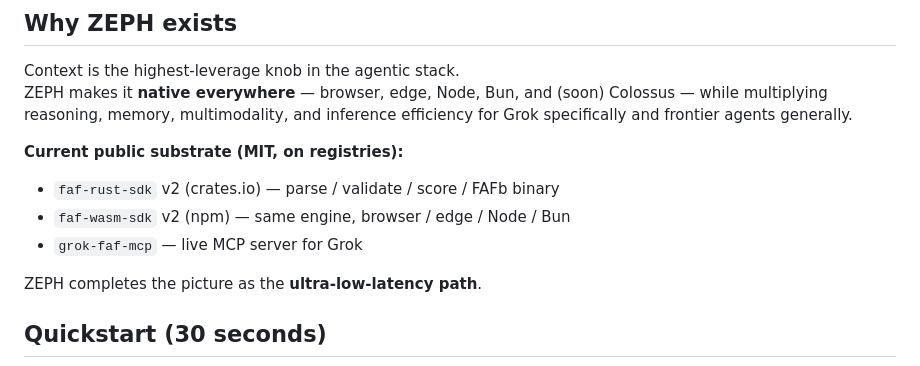
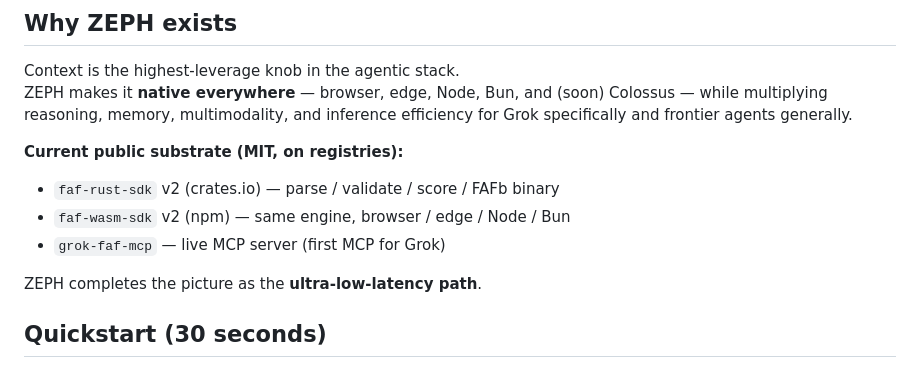
Before and after one commit to Wolfe-Jam/xai-faf-zeph, a Markdown page: README.md, the part around the change. GitHub-like rendering.

Commit message:
docs: restore 'first MCP for Grok' attribution on grok-faf-mcp
Confirmed fact — grok-faf-mcp was the first MCP server targeting Grok / xAI.
The editor pass was over-cautious in dropping it. Restored.

Co-Authored-By: Claude Opus 4.7 (1M context) <noreply@anthropic.com>

```diff
--- a/README.md
+++ b/README.md
@@ -20,7 +20,7 @@ ZEPH makes it **native everywhere** — browser, edge, Node, Bun, and (soon) Col
 **Current public substrate (MIT, on registries):**
 - `faf-rust-sdk` v2 (crates.io) — parse / validate / score / FAFb binary
 - `faf-wasm-sdk` v2 (npm) — same engine, browser / edge / Node / Bun
-- `grok-faf-mcp` — live MCP server for Grok
+- `grok-faf-mcp` — live MCP server (first MCP for Grok)
 
 ZEPH completes the picture as the **ultra-low-latency path**.
 
```
